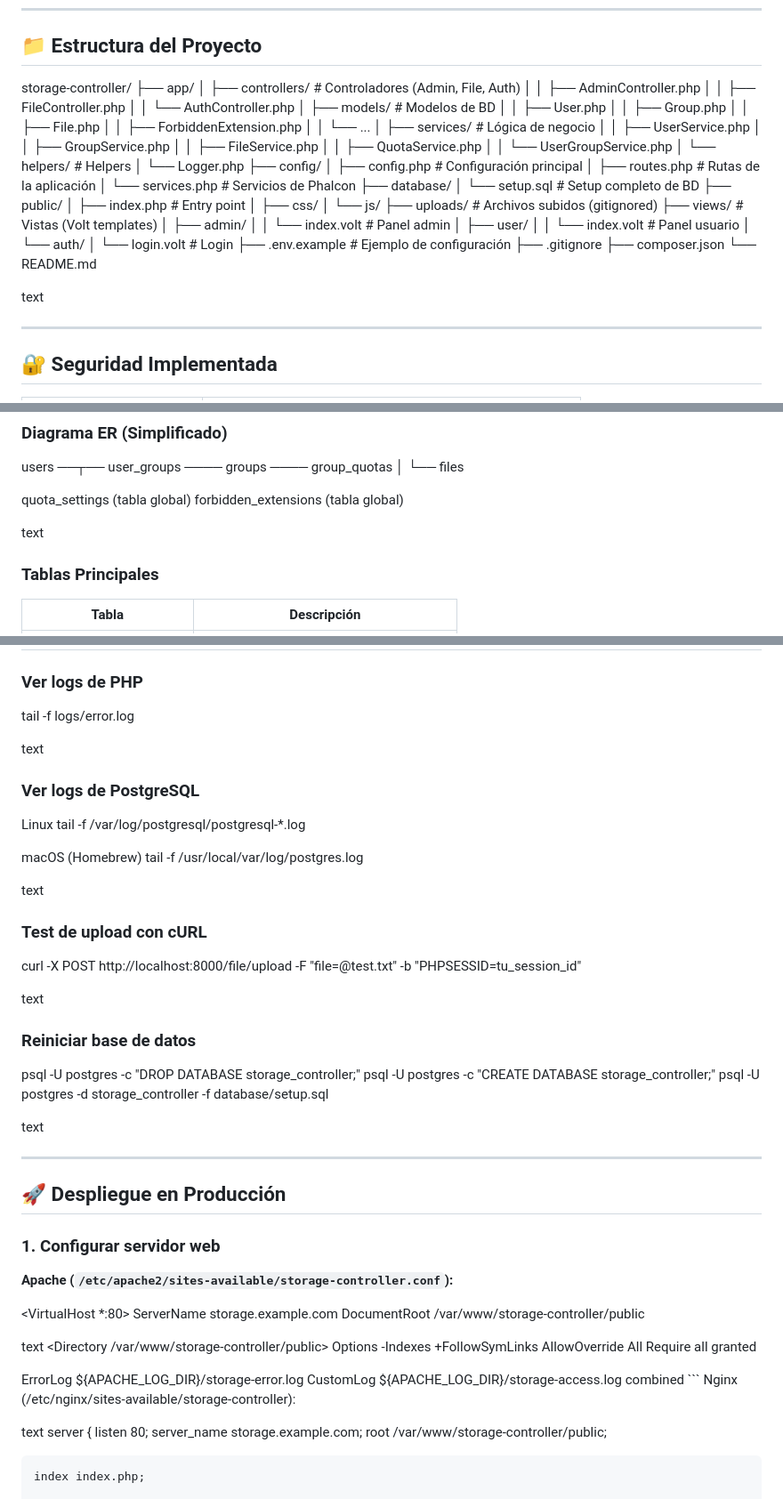
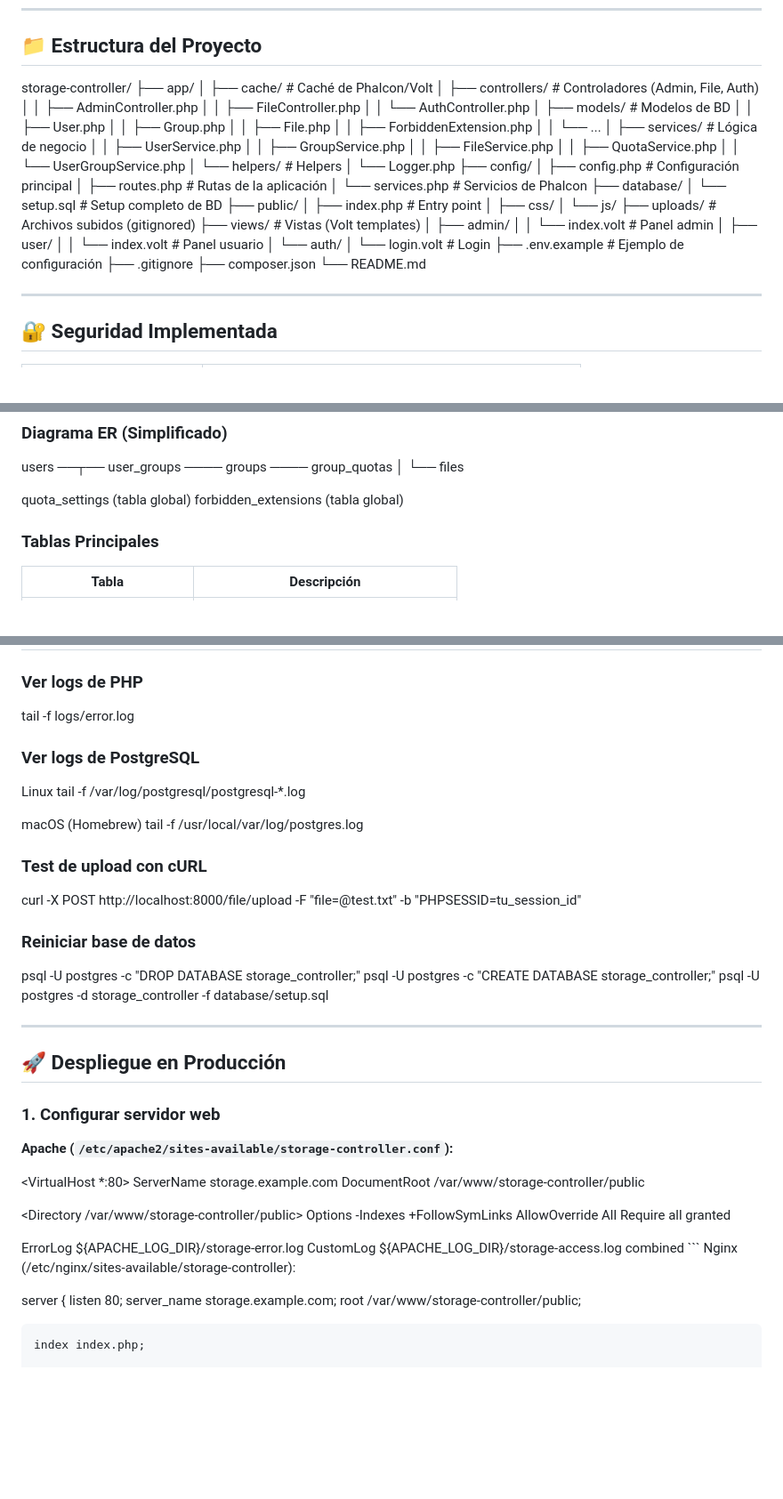
Before and after one commit to Ale241302/Storage-Controller, a Markdown page: README.md, 3 parts joined by grey strips. Shown: that part at 89% size. GitHub-like rendering; blank space fills up the shorter version.

````diff
--- a/README.md
+++ b/README.md
@@ -197,6 +195,7 @@ Framework CSS ligero que permite:
 
 storage-controller/
 ├── app/
+│ ├── cache/ # Caché de Phalcon/Volt
 │ ├── controllers/ # Controladores (Admin, File, Auth)
 │ │ ├── AdminController.php
 │ │ ├── FileController.php
@@ -237,8 +236,6 @@ storage-controller/
 ├── .gitignore
 ├── composer.json
 └── README.md
-
-text
 
 ---
 
@@ -311,8 +308,6 @@ users ──┬── user_groups ──── groups ──── group_quotas
 quota_settings (tabla global)
 forbidden_extensions (tabla global)
 
-text
-
 ### **Tablas Principales**
 
 | Tabla                  | Descripción                              |
@@ -333,8 +328,6 @@ text
 
 tail -f logs/error.log
 
-text
-
 ### **Ver logs de PostgreSQL**
 
 Linux
@@ -343,23 +336,17 @@ tail -f /var/log/postgresql/postgresql-\*.log
 macOS (Homebrew)
 tail -f /usr/local/var/log/postgres.log
 
-text
-
 ### **Test de upload con cURL**
 
 curl -X POST http://localhost:8000/file/upload
 -F "file=@test.txt"
 -b "PHPSESSID=tu_session_id"
 
-text
-
 ### **Reiniciar base de datos**
 
 psql -U postgres -c "DROP DATABASE storage_controller;"
 psql -U postgres -c "CREATE DATABASE storage_controller;"
 psql -U postgres -d storage_controller -f database/setup.sql
-
-text
 
 ---
 
@@ -373,7 +360,6 @@ text
 ServerName storage.example.com
 DocumentRoot /var/www/storage-controller/public
 
-text
 <Directory /var/www/storage-controller/public>
 Options -Indexes +FollowSymLinks
 AllowOverride All
@@ -385,7 +371,6 @@ CustomLog ${APACHE_LOG_DIR}/storage-access.log combined
 </VirtualHost> ```
 Nginx (/etc/nginx/sites-available/storage-controller):
 
-text
 server {
 listen 80;
 server_name storage.example.com;
````
Also changed, not shown: other parts of README.md (+18 -22 lines).
